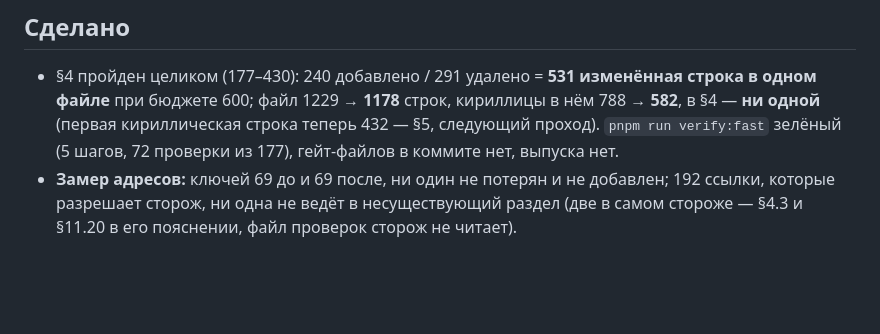
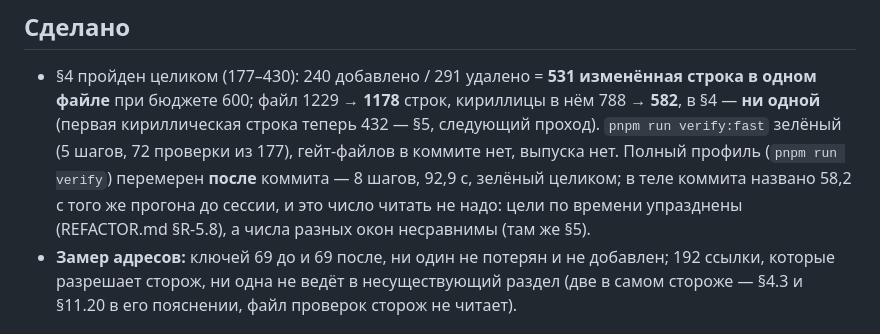
Before and after one commit to vernikr/size-report, a Markdown page: worklog/0122-markdown-plan-architecture.md, the part around the change. Drawn GitHub-style; blank space fills up the shorter version.

Commit message:
docs(worklog): re-measure the full profile after M18
The pass commit `6f8cc6a` carries a wall-clock number (58.2 s) from a run whose output the dead session did not
show, so the full profile was re-run on the same tree after the commit: 8 steps, 92.9 s, green throughout
(`verify:fast` again green, 5 steps, 72 of 177). The number is recorded in the journal, and neither it nor the
one in the commit body is worth reading: time targets were abolished (REFACTOR.md §R-5.8) and numbers of
different windows are incomparable (§5). Nothing shipping changed, so there is nothing to release.

```diff
--- a/worklog/0122-markdown-plan-architecture.md
+++ b/worklog/0122-markdown-plan-architecture.md
@@ -11,6 +11,9 @@
   бюджете 600; файл 1229 → **1178** строк, кириллицы в нём 788 → **582**, в §4 — **ни одной** (первая
   кириллическая строка теперь 432 — §5, следующий проход).
   `pnpm run verify:fast` зелёный (5 шагов, 72 проверки из 177), гейт-файлов в коммите нет, выпуска нет.
+  Полный профиль (`pnpm run verify`) перемерен **после** коммита — 8 шагов, 92,9 с, зелёный целиком; в теле
+  коммита названо 58,2 с того же прогона до сессии, и это число читать не надо: цели по времени упразднены
+  (REFACTOR.md §R-5.8), а числа разных окон несравнимы (там же §5).
 - **Замер адресов:** ключей 69 до и 69 после, ни один не потерян и не добавлен; 192 ссылки, которые
   разрешает сторож, ни одна не ведёт в несуществующий раздел (две в самом стороже — §4.3 и §11.20 в его
   пояснении, файл проверок сторож не читает).
```
